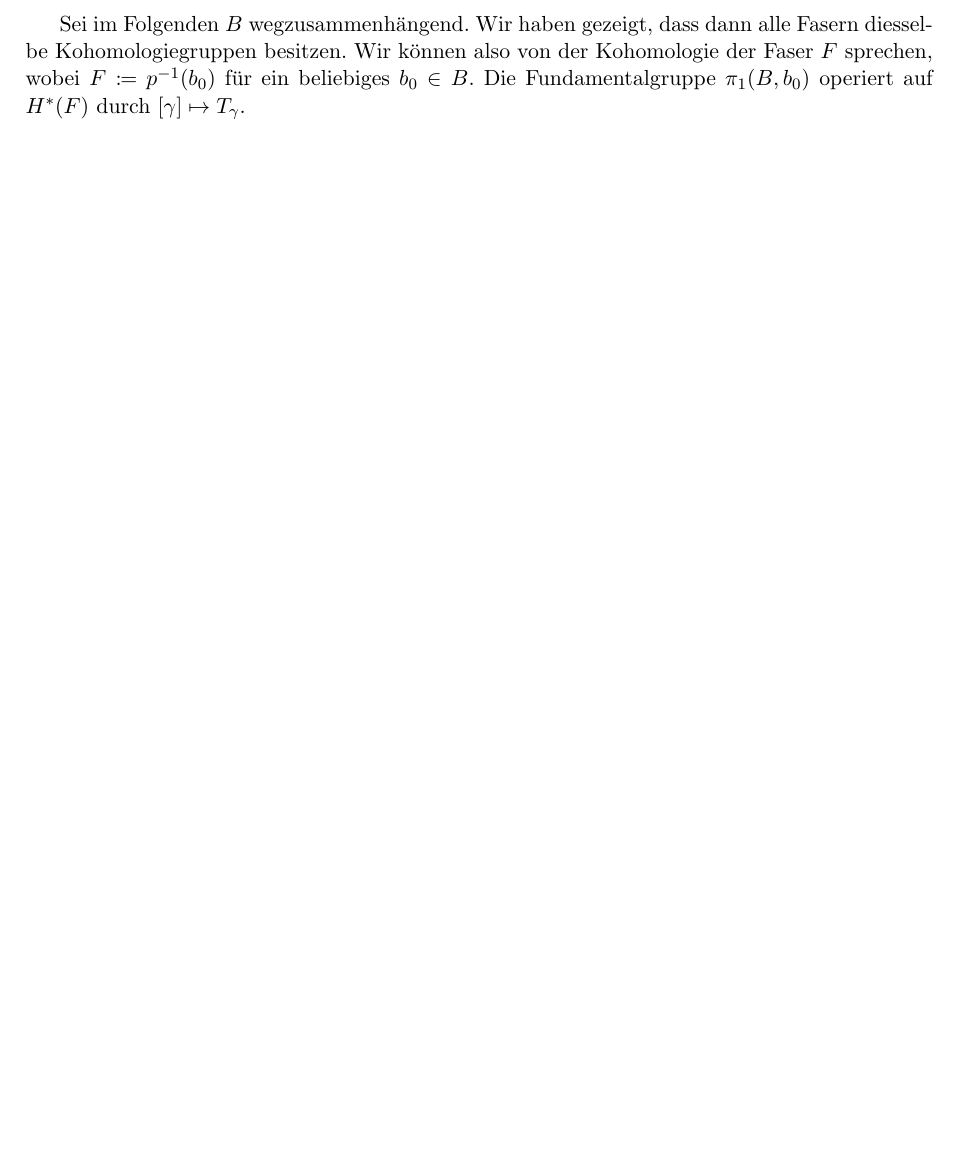
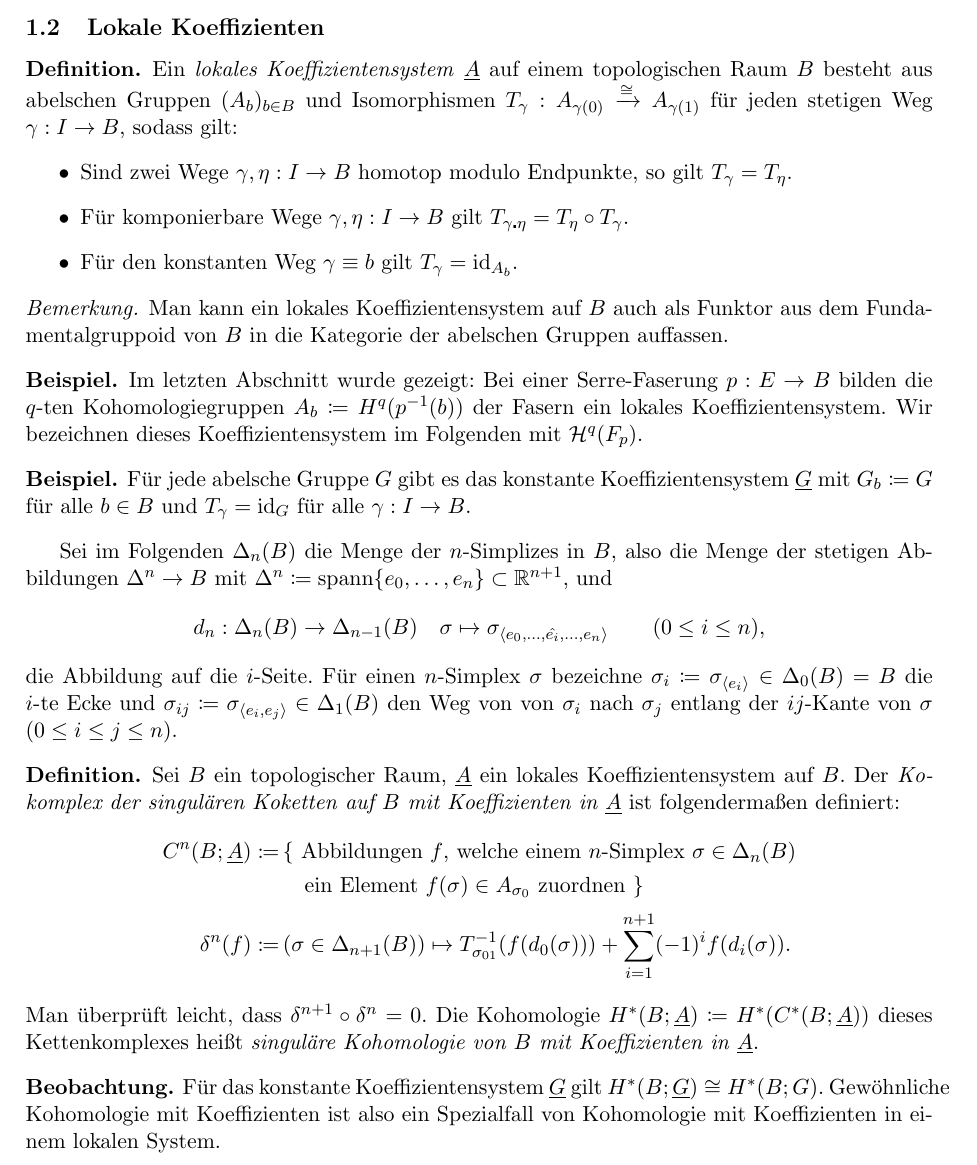
Before and after one commit to timjb/bachelorarbeit, a LaTeX document (spektralsequenzen_serre.tex): part of page 6 of 6 before the commit and part of page 7 of 7 after it, cut at the place of the change, the shorter picture padded with empty space. Compiled offline with pdfLaTeX.

Commit message:
Lokale Koeffizientensysteme

```diff
--- a/spektralsequenzen_serre.tex
+++ b/spektralsequenzen_serre.tex
@@ -30,6 +30,7 @@
 %\newtheorem*{satz}{Satz}
 \newtheorem*{lem}{Lemma}
 \newtheorem*{defn}{Definition}
+\newtheorem*{beob}{Beobachtung}
 
 \theoremstyle{remark}
 \newtheorem*{bem}{Bemerkung}
@@ -37,7 +38,7 @@
 \newcommand{\TODO}[1]{\red{#1}} % TODO-Markierungen
 
 % Zahlbereiche
-%\newcommand{\R}{\mathbb{R}} % Reelle Zahlen
+\newcommand{\R}{\mathbb{R}} % Reelle Zahlen
 \newcommand{\N}{\mathbb{N}} % Natürliche Zahlen
 %\newcommand{\Z}{\mathbb{Z}} % Ganze Zahlen
 %\newcommand{\C}{\mathbb{C}} % Komplexe Zahlen
@@ -48,10 +49,13 @@
 %\newcommand{\ex}[1]{\exists \, {#1} \,:\,}
 
 \DeclareMathOperator{\id}{id} % Identität
+\DeclareMathOperator{\spann}{spann} % Spann
 \newcommand{\pt}{\mathrm{pt}}
 \newcommand{\blank}{\text{--}} % Platzhalter
 \newcommand{\ntimes}{\!\times\!} % schmaleres (narrower) \times
+\newcommand{\angles}[1]{{\langle #1 \rangle}}
 \newcommand{\const}[1]{\text{konst } #1} % konstante Funktion mit Wert #1
+\newcommand{\LH}{\mathcal{H}} % Local homology
 
 % Abkürzungen
 \newcommand{\ES}{Es sei} % Prof. Hanke schreibt das immer, mag das anscheinend lieber als ein bloßes "Sei"
@@ -378,11 +360,83 @@ Mit ganz ähnlicher Technik kann man zeigen:
   \end{align*}
 \end{proof}
 
+\subsection{Lokale Koeffizienten}
+
+\iffalse
+% hier nach Hatcher, AT, Kapitel 3.H
+
 Sei im Folgenden $B$ wegzusammenhängend.
 Wir haben gezeigt, dass dann alle Fasern diesselbe Kohomologiegruppen besitzen.
 Wir können also von der Kohomologie der Faser $F$ sprechen, wobei $F \coloneqq p^{-1}(b_0)$ für ein beliebiges $b_0 \in B$.
 Die Fundamentalgruppe $\pi_1(B, b_0)$ operiert auf $H^*(F)$ durch $[\gamma] \mapsto T_\gamma$.
 
+% TODO: Welche Topologie trägt $G$? Diskret?
+\begin{defn}
+  Ein \emph{Bündel von Gruppen} auf einem topologischen Raum $B$ besteht aus einer Gruppe $G$, einer Abbildung $q : A \to B$ und Bijektionen $g_b : q^{-1}(b) \xrightarrow{\cong} G$ für alle $b \in B$, welche den Fasern von $q$ eine zu $G$ isomorphe Gruppenstruktur verleihen, sodass gilt:
+  Für jeden Punkt $x \in B$ gibt es eine Umgebung $U \subset B$, sodass
+  \[
+    g_U : q^{-1}(U) \to U \times G, \quad
+    y \mapsto (q(y), g_{q(y)}(y))
+  \]
+  stetig und sogar ein Homöomorphismus ist.
+\end{defn}
+
+\begin{bsp}
+  Sei $G$ eine Gruppe.
+  Die Projektion $B \times G \to B$ ist in kanonischer Weise ein Bündel von Gruppen auf $B$.
+\end{bsp}
+\fi
+
+% hier nach http://isites.harvard.edu/fs/docs/icb.topic880873.files/local_systems.pdf
+
+\begin{defn}
+  Ein \emph{lokales Koeffizientensystem} $\underline{A}$ auf einem topologischen Raum $B$ besteht aus abelschen Gruppen $(A_b)_{b \in B}$ und Isomorphismen $T_\gamma : A_{\gamma(0)} \xrightarrow{\cong} A_{\gamma(1)}$ für jeden stetigen Weg $\gamma : I \to B$, sodass gilt:
+  \begin{itemize}
+    \item Sind zwei Wege $\gamma, \eta : I \to B$ homotop modulo Endpunkte, so gilt $T_\gamma = T_\eta$.
+    \item Für komponierbare Wege $\gamma, \eta : I \to B$ gilt $T_{\gamma \centerdot \eta} = T_\eta \circ T_\gamma$.
+    \item Für den konstanten Weg $\gamma \equiv b$ gilt $T_\gamma = \id_{A_b}$.
+  \end{itemize}
+\end{defn}
+
+\begin{bem}
+  % TODO: sagt man "lokales Koeffizientensystem" oder nur "lokales System"?
+  Man kann ein lokales Koeffizientensystem auf $B$ auch als Funktor aus dem Fundamentalgruppoid von $B$ in die Kategorie der abelschen Gruppen auffassen.
+\end{bem}
+
+\begin{bsp}
+  Im letzten Abschnitt wurde gezeigt: Bei einer Serre-Faserung $p : E \to B$ bilden die $q$-ten Kohomologiegruppen $A_b \coloneqq H^q(p^{-1}(b))$ der Fasern ein lokales Koeffizientensystem.
+  Wir bezeichnen dieses Koeffizientensystem im Folgenden mit $\LH^q(F_p)$. % Das ist ne doofe Notation. Ändern?
+\end{bsp}
+
+\begin{bsp}
+  Für jede abelsche Gruppe $G$ gibt es das konstante Koeffizientensystem $\underline{G}$ mit $G_b \coloneqq G$ für alle $b \in B$ und $T_\gamma = \id_G$ für alle $\gamma : I \to B$.
+\end{bsp}
+
+Sei im Folgenden $\Delta_n(B)$ die Menge der $n$-Simplizes in $B$, also die Menge der stetigen Abbildungen $\Delta^n \to B$ mit $\Delta^n \coloneqq \spann \{ e_0, \ldots, e_n \} \subset \R^{n+1}$, und
+\[
+  d_n : \Delta_n(B) \to \Delta_{n-1}(B) \quad
+  \sigma \mapsto \sigma_{\angles{e_0, \ldots, \hat{e_i}, \ldots, e_n}} \qquad (0 \leq i \leq n),
+\]
+die Abbildung auf die $i$-Seite. % TODO: kann man das "Projektion" nennen?
+Für einen $n$-Simplex $\sigma$ bezeichne $\sigma_i \coloneqq \sigma_{\angles{e_i}} \in \Delta_0(B) = B$ die $i$-te Ecke und $\sigma_{ij} \coloneqq \sigma_{\angles{e_i, e_j}} \in \Delta_1(B)$ den Weg von von $\sigma_i$ nach $\sigma_j$ entlang der $ij$-Kante von $\sigma$ ($0 \leq i \leq j \leq n$).
+
+\begin{defn}
+  Sei $B$ ein topologischer Raum, $\underline{A}$ ein lokales Koeffizientensystem auf $B$.
+  Der \emph{Kokomplex der singulären Koketten auf $B$ mit Koeffizienten in $\underline{A}$} ist folgendermaßen definiert:
+  \begin{align*}
+    C^n(B; \underline{A}) \coloneqq & \, \{ \text{ Abbildungen $f$, welche einem $n$-Simplex $\sigma \in \Delta_n(B)$} \\
+    & \enspace\,\, \text{ ein Element $f(\sigma) \in A_{\sigma_0}$ zuordnen } \} \\[2pt]
+    \delta^n(f) \coloneqq & \, (\sigma \in \Delta_{n+1}(B)) \mapsto T_{\sigma_{01}}^{-1}(f(d_0(\sigma))) + \sum_{i=1}^{n+1} (-1)^i f(d_i(\sigma)).
+  \end{align*}
+  Man überprüft leicht, dass $\delta^{n+1} \circ \delta^n = 0$.
+  Die Kohomologie $H^*(B; \underline{A}) \coloneqq H^*(C^*(B; \underline{A}))$ dieses Kettenkomplexes heißt \emph{singuläre Kohomologie von $B$ mit Koeffizienten in $\underline{A}$}.
+\end{defn}
+
+\begin{beob}
+  Für das konstante Koeffizientensystem $\underline{G}$ gilt $H^*(B; \underline{G}) \cong H^*(B; G)$.
+  Gewöhnliche Kohomologie mit Koeffizienten ist also ein Spezialfall von Kohomologie mit Koeffizienten in einem lokalen System.
+\end{beob}
+
 
 % Eilenberg-MacLane-Räume
 
```
Also changed, not shown: spektralsequenzen_serre.pdf, spektralsequenzen_serre.tex (22 more changed lines).
